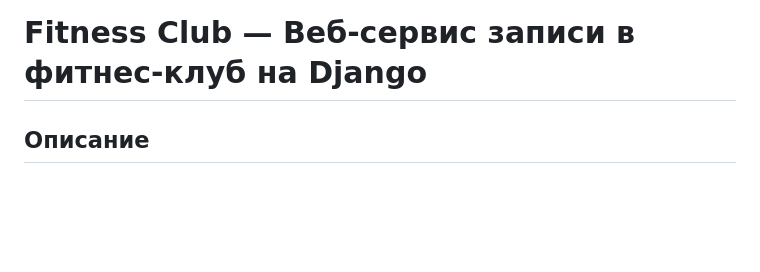
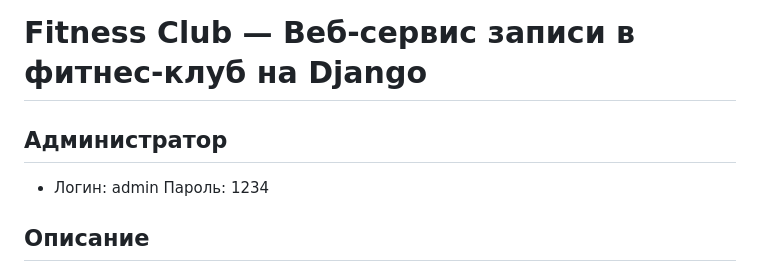
Before and after one commit to ProhorSol/Diplom_Sol, a Markdown page: README.md, the part around the change. Drawn GitHub-style; blank space fills up the shorter version.

```diff
--- a/README.md
+++ b/README.md
@@ -1,4 +1,7 @@
 # Fitness Club — Веб-сервис записи в фитнес-клуб на Django
+
+## Администратор
+- Логин: admin Пароль: 1234
 
 ## Описание
 Веб-приложение для записи пользователей на тренировки в фитнес-клубе. Реализованы:
```
